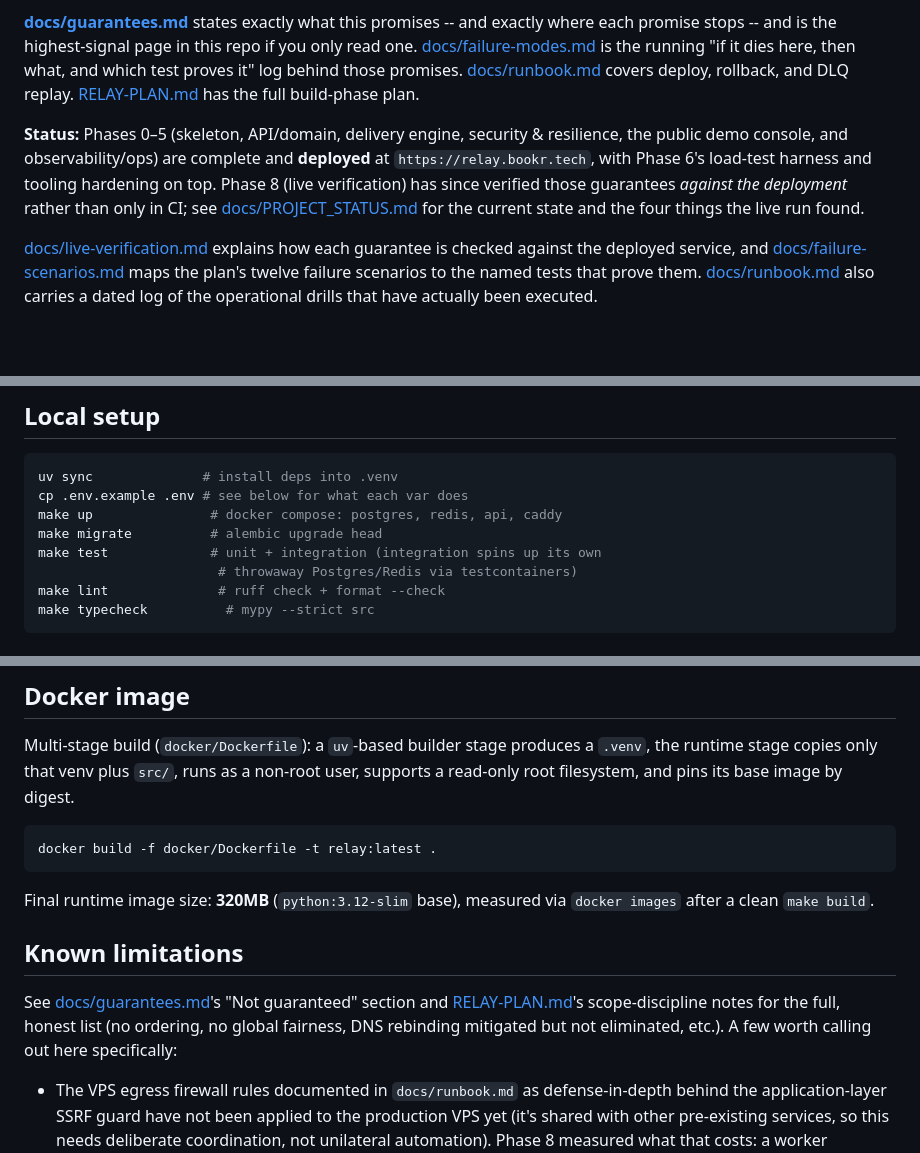
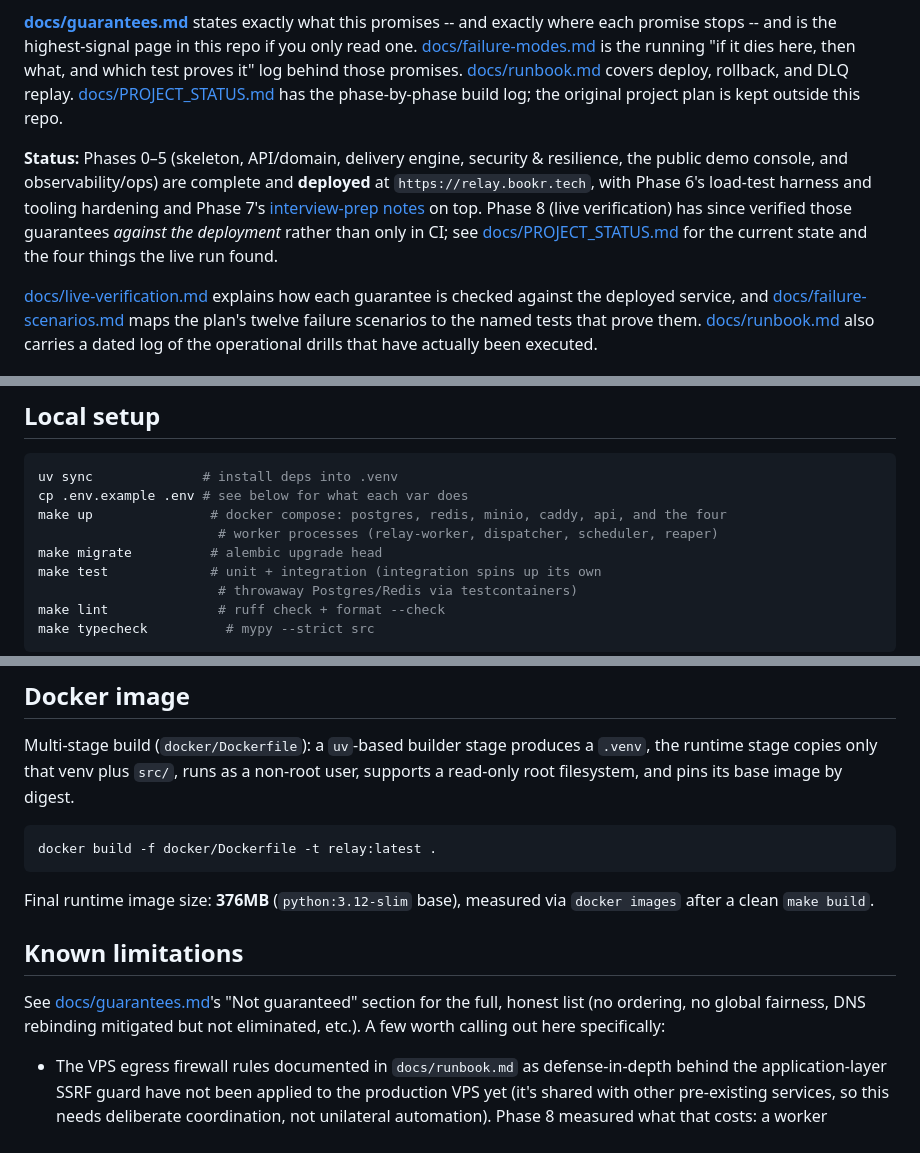
Before and after one commit to SlimanAyashe/relay-webhooks, a Markdown page: README.md, 3 parts joined by grey strips. GitHub-like rendering; blank space fills up the shorter version.

Commit message:
docs: correct stale README references and figures
RELAY-PLAN.md lives outside the repo, so the two links pointing at it were
broken; point at docs/PROJECT_STATUS.md instead. Refresh the runtime image size
to the current 376MB, list the four worker processes and minio that `make up`
actually starts, and mention Phase 7's interview-prep notes in the status line.

Co-Authored-By: Claude Opus 5 <noreply@anthropic.com>

````diff
--- a/README.md
+++ b/README.md
@@ -32,14 +32,16 @@ backoff, per-endpoint circuit breakers, and a replayable dead-letter queue.
 where each promise stops -- and is the highest-signal page in this repo if you only read one.
 [docs/failure-modes.md](docs/failure-modes.md) is the running "if it dies here, then what, and
 which test proves it" log behind those promises. [docs/runbook.md](docs/runbook.md) covers
-deploy, rollback, and DLQ replay. [RELAY-PLAN.md](../RELAY-PLAN.md) has the full build-phase plan.
+deploy, rollback, and DLQ replay. [docs/PROJECT_STATUS.md](docs/PROJECT_STATUS.md) has the
+phase-by-phase build log; the original project plan is kept outside this repo.
 
 **Status:** Phases 0–5 (skeleton, API/domain, delivery engine, security & resilience, the
 public demo console, and observability/ops) are complete and **deployed** at
-`https://relay.bookr.tech`, with Phase 6's load-test harness and tooling hardening on top.
-Phase 8 (live verification) has since verified those guarantees *against the deployment*
-rather than only in CI; see [docs/PROJECT_STATUS.md](docs/PROJECT_STATUS.md) for the current
-state and the four things the live run found.
+`https://relay.bookr.tech`, with Phase 6's load-test harness and tooling hardening and Phase
+7's [interview-prep notes](docs/interview-prep.md) on top. Phase 8 (live verification) has
+since verified those guarantees *against the deployment* rather than only in CI; see
+[docs/PROJECT_STATUS.md](docs/PROJECT_STATUS.md) for the current state and the four things the
+live run found.
 
 [docs/live-verification.md](docs/live-verification.md) explains how each guarantee is checked
 against the deployed service, and [docs/failure-scenarios.md](docs/failure-scenarios.md) maps
@@ -67,7 +69,8 @@ other services on that box) via Docker labels on the `api` container — see
 ```bash
 uv sync              # install deps into .venv
 cp .env.example .env # see below for what each var does
-make up               # docker compose: postgres, redis, api, caddy
+make up               # docker compose: postgres, redis, minio, caddy, api, and the four
+                       # worker processes (relay-worker, dispatcher, scheduler, reaper)
 make migrate          # alembic upgrade head
 make test             # unit + integration (integration spins up its own
                        # throwaway Postgres/Redis via testcontainers)
@@ -133,15 +136,14 @@ root filesystem, and pins its base image by digest.
 docker build -f docker/Dockerfile -t relay:latest .
 ```
 
-Final runtime image size: **320MB** (`python:3.12-slim` base), measured via `docker images`
+Final runtime image size: **376MB** (`python:3.12-slim` base), measured via `docker images`
 after a clean `make build`.
 
 ## Known limitations
 
-See [docs/guarantees.md](docs/guarantees.md)'s "Not guaranteed" section and
-[RELAY-PLAN.md](../RELAY-PLAN.md)'s scope-discipline notes for the full, honest list
-(no ordering, no global fairness, DNS rebinding mitigated but not eliminated, etc.). A few
-worth calling out here specifically:
+See [docs/guarantees.md](docs/guarantees.md)'s "Not guaranteed" section for the full, honest
+list (no ordering, no global fairness, DNS rebinding mitigated but not eliminated, etc.). A
+few worth calling out here specifically:
 
 - The VPS egress firewall rules documented in `docs/runbook.md` as defense-in-depth behind
   the application-layer SSRF guard have not been applied to the production VPS yet (it's
````
